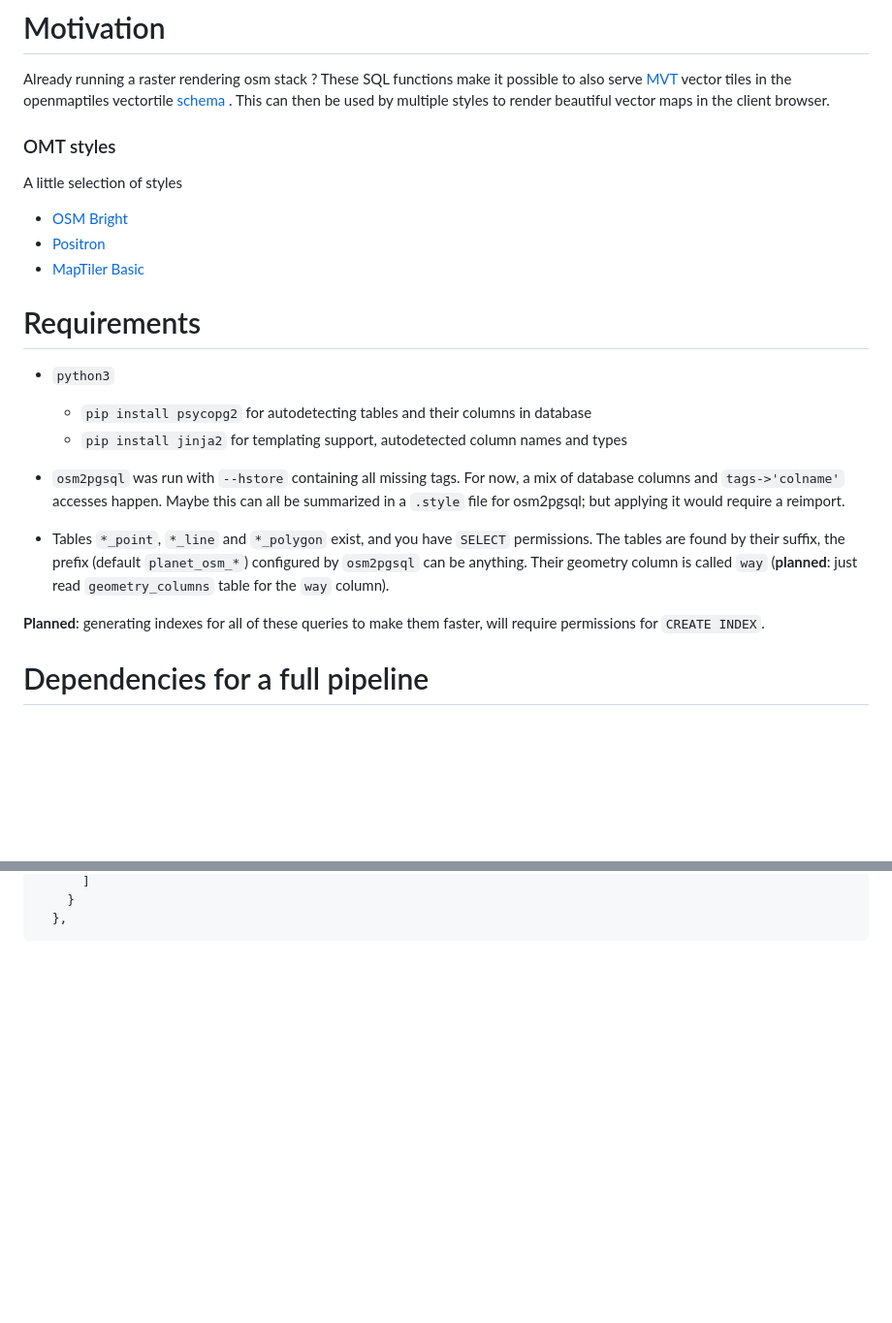
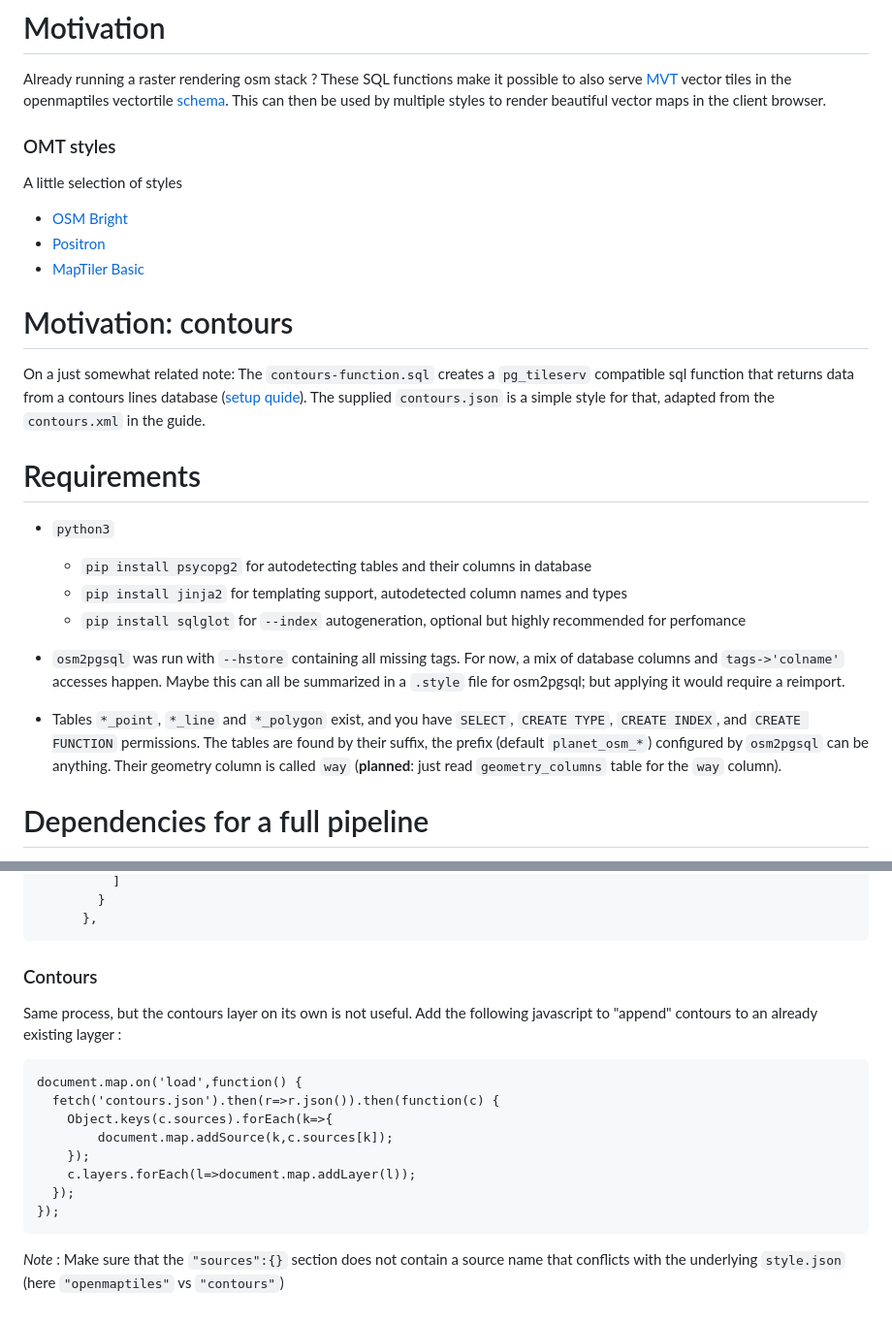
Before and after one commit to feludwig/pgsql-omt-schema, a Markdown page: README.md, 2 parts joined by grey strips. Shown at 97% size. Rendered like a GitHub page; blank space fills up the shorter version.

````diff
--- a/README.md
+++ b/README.md
@@ -7,7 +7,7 @@ Already running a raster rendering osm stack ? These SQL functions make it
 possible to also serve
 [MVT](https://docs.mapbox.com/data/tilesets/guides/vector-tiles-standards/)
 vector tiles in the openmaptiles vectortile
-[schema](https://openmaptiles.org/schema/) .
+[schema](https://openmaptiles.org/schema/).
 This can then be used by multiple styles to render beautiful vector maps in the
 client browser.
 
@@ -18,11 +18,21 @@ A little selection of styles
 * [Positron](https://github.com/openmaptiles/positron-gl-style)
 * [MapTiler Basic](https://github.com/openmaptiles/maptiler-basic-gl-style)
 
+# Motivation: contours
+
+On a just somewhat related note: The `contours-function.sql` creates a `pg_tileserv`
+compatible sql function that returns data from a contours lines database
+([setup quide](https://wiki.openstreetmap.org/wiki/Contour_relief_maps_using_mapnik#The_PostGIS_approach)).
+The supplied `contours.json` is a simple style for that, adapted from the `contours.xml`
+in the guide.
+
 # Requirements
 
 * `python3`
   - `pip install psycopg2` for autodetecting tables and their columns in database
   - `pip install jinja2` for templating support, autodetected column names and types
+  - `pip install sqlglot` for `--index` autogeneration, optional but highly recommended
+for perfomance
 
 * `osm2pgsql` was run with `--hstore` containing all missing tags. For now, a mix
 of database columns and `tags->'colname'` accesses happen.
@@ -30,14 +40,12 @@ Maybe this can all be summarized in a `.style` file for osm2pgsql; but applying
 would require a reimport.
 
 * Tables `*_point`, `*_line` and `*_polygon` exist,
- and you have `SELECT` permissions. The tables are found by their suffix,
+ and you have `SELECT`, `CREATE TYPE`, `CREATE INDEX`, and `CREATE FUNCTION`
+permissions. The tables are found by their suffix,
 the prefix (default `planet_osm_*`) configured by `osm2pgsql` can be anything.
 Their geometry column is called `way`
 (**planned**: just read `geometry_columns` table for the `way` column).
 
-
-**Planned**: generating indexes for all of these queries to make them faster,
-will require permissions for `CREATE INDEX`.
 
 # Dependencies for a full pipeline
 
@@ -155,3 +167,20 @@ with
           ]
         }
       },
+```
+### Contours
+
+Same process, but the contours layer on its own is not useful. Add the following javascript to
+"append" contours to an already existing layger :
+```
+document.map.on('load',function() {
+  fetch('contours.json').then(r=>r.json()).then(function(c) {
+    Object.keys(c.sources).forEach(k=>{
+        document.map.addSource(k,c.sources[k]);
+    });
+    c.layers.forEach(l=>document.map.addLayer(l));
+  });
+});
+```
+_Note_ : Make sure that the `"sources":{}` section does not contain a source
+name that conflicts with the underlying `style.json` (here `"openmaptiles"` vs `"contours"`)
````
Also changed, not shown: other parts of README.md (+25 -21 lines).
